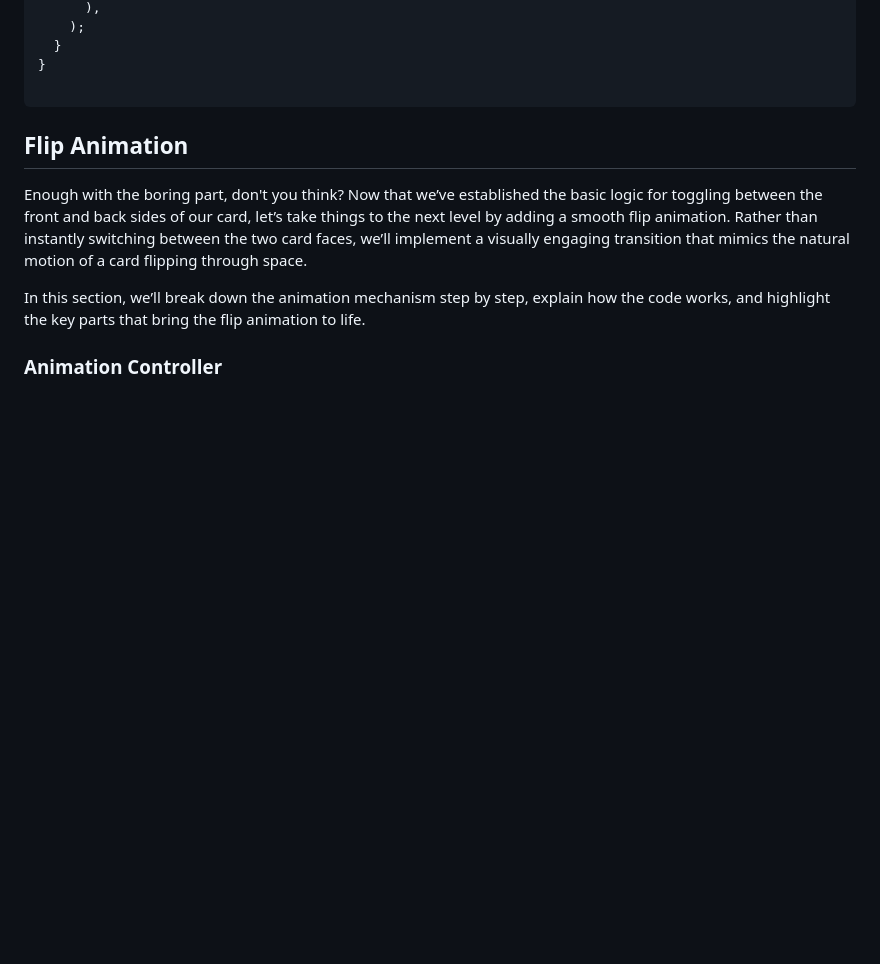
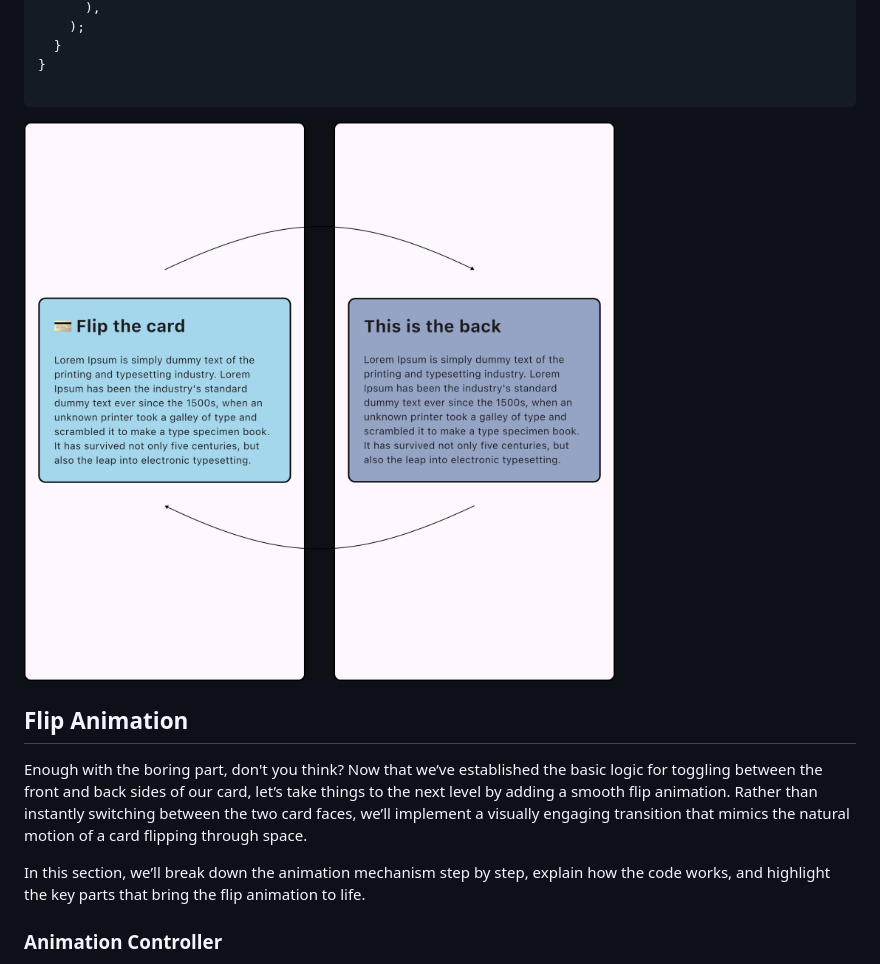
Before and after one commit to Thanasis-Traitsis/flutter_card_flip, a Markdown page: README.md, the part around the change. Rendered like a GitHub page; blank space fills up the shorter version.

````diff
--- a/README.md
+++ b/README.md
@@ -116,6 +116,8 @@ class _CardContainerState extends State<CardContainer> {
 }
 
 ```
+
+![BASIC LOGIC](https://github.com/Thanasis-Traitsis/flutter_card_flip/blob/main/assets/basic_logic.png?raw=true)
 
 ## Flip Animation
 
````
